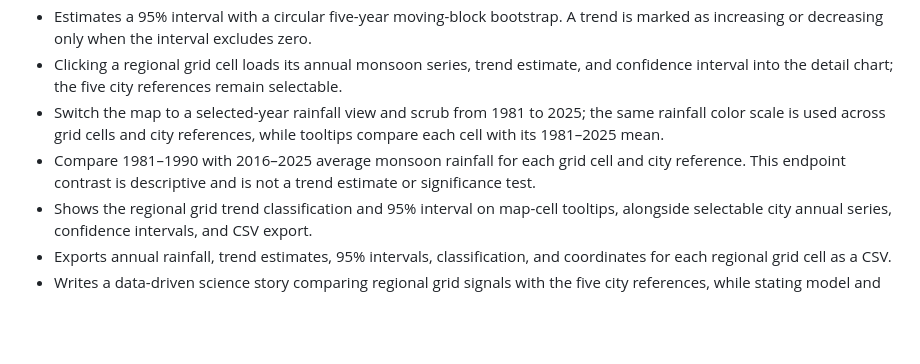
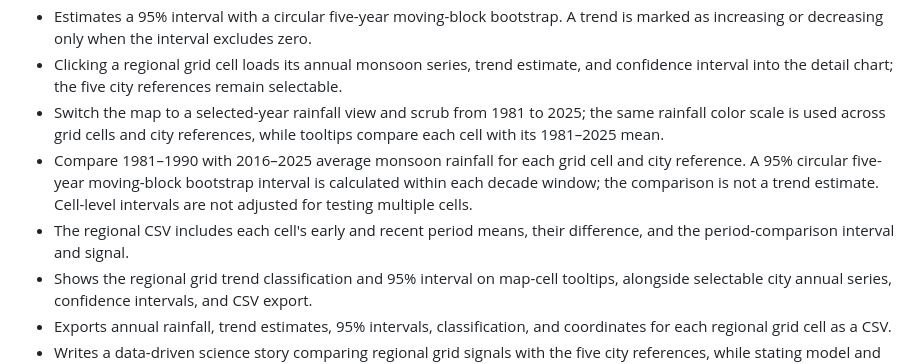
Before and after one commit to 7376tanmaysingh-debug/astrovanta, a Markdown page: README.md, the part around the change. Drawn GitHub-style; blank space fills up the shorter version.

Commit message:
Document period comparison uncertainty and export

```diff
--- a/README.md
+++ b/README.md
@@ -14,7 +14,8 @@ Across the Indo-Gangetic Plain around Ayodhya, where has June–September rainfa
 - Estimates a 95% interval with a circular five-year moving-block bootstrap. A trend is marked as increasing or decreasing only when the interval excludes zero.
 - Clicking a regional grid cell loads its annual monsoon series, trend estimate, and confidence interval into the detail chart; the five city references remain selectable.
 - Switch the map to a selected-year rainfall view and scrub from 1981 to 2025; the same rainfall color scale is used across grid cells and city references, while tooltips compare each cell with its 1981–2025 mean.
-- Compare 1981–1990 with 2016–2025 average monsoon rainfall for each grid cell and city reference. This endpoint contrast is descriptive and is not a trend estimate or significance test.
+- Compare 1981–1990 with 2016–2025 average monsoon rainfall for each grid cell and city reference. A 95% circular five-year moving-block bootstrap interval is calculated within each decade window; the comparison is not a trend estimate. Cell-level intervals are not adjusted for testing multiple cells.
+- The regional CSV includes each cell's early and recent period means, their difference, and the period-comparison interval and signal.
 - Shows the regional grid trend classification and 95% interval on map-cell tooltips, alongside selectable city annual series, confidence intervals, and CSV export.
 - Exports annual rainfall, trend estimates, 95% intervals, classification, and coordinates for each regional grid cell as a CSV.
 - Writes a data-driven science story comparing regional grid signals with the five city references, while stating model and study-area caveats.
```
